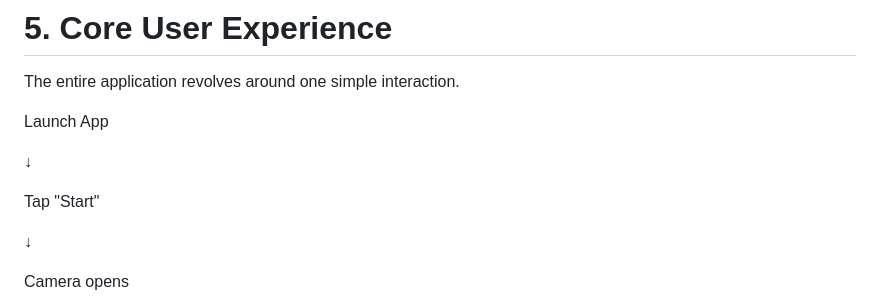
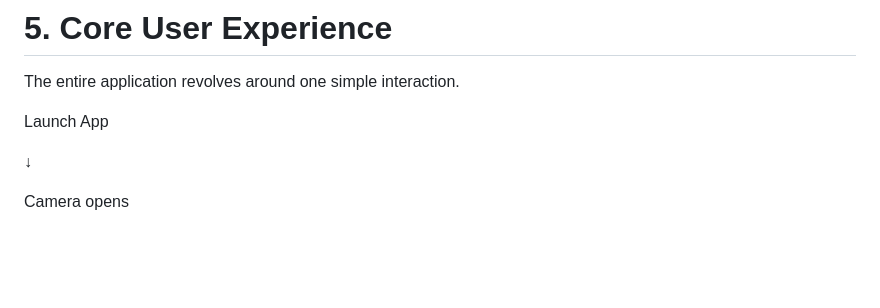
Before and after one commit to pstepanovum/vizi, a Markdown page: PRD.md, the part around the change. Drawn GitHub-style; blank space fills up the shorter version.

```diff
--- a/PRD.md
+++ b/PRD.md
@@ -89,10 +89,6 @@ Secondary:
 The entire application revolves around one simple interaction.
 
 Launch App
-
-↓
-
-Tap "Start"
 
 ↓
 
```
